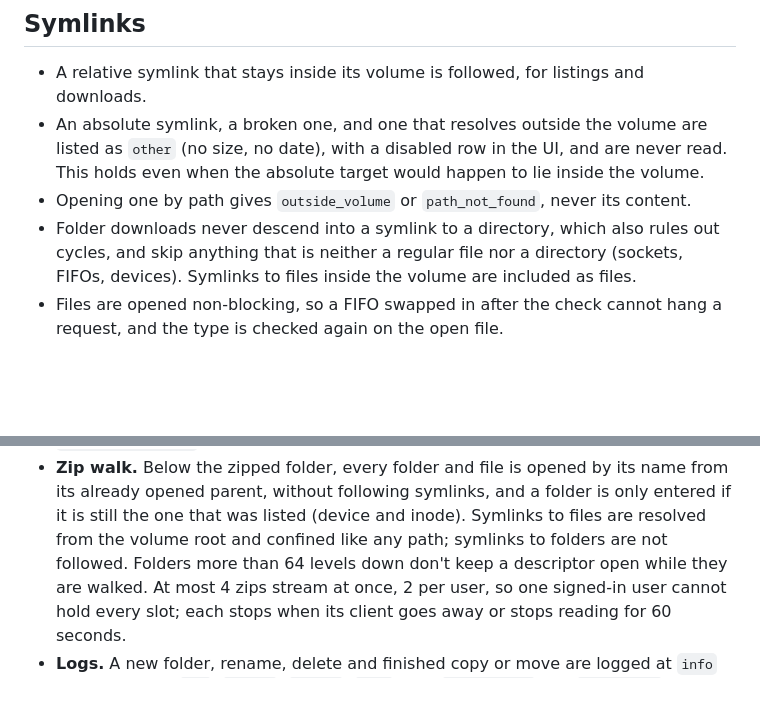
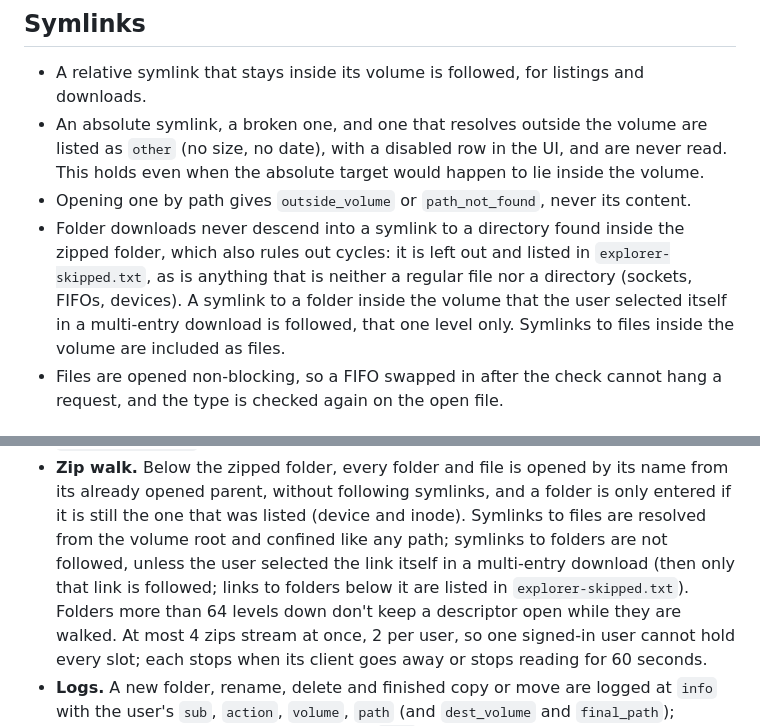
Before and after one commit to rust-explorer/explorer, a Markdown page: docs/security.md, 2 parts joined by grey strips. GitHub-like rendering; blank space fills up the shorter version.

Commit message:
docs(security): say which symlinks to folders a zip follows
A multi-entry download follows a selected symlink to a folder, one
level, and lists deeper ones in explorer-skipped.txt; the docs said
such links were never followed and silently skipped (final review M11).

Co-Authored-By: Claude Opus 5.5 <noreply@anthropic.com>

```diff
--- a/docs/security.md
+++ b/docs/security.md
@@ -133,9 +133,12 @@ Names that are not valid UTF-8 are skipped with a warning.
   as `other` (no size, no date), with a disabled row in the UI, and are never read. This
   holds even when the absolute target would happen to lie inside the volume.
 - Opening one by path gives `outside_volume` or `path_not_found`, never its content.
-- Folder downloads never descend into a symlink to a directory, which also rules out
-  cycles, and skip anything that is neither a regular file nor a directory (sockets,
-  FIFOs, devices). Symlinks to files inside the volume are included as files.
+- Folder downloads never descend into a symlink to a directory found inside the zipped
+  folder, which also rules out cycles: it is left out and listed in `explorer-skipped.txt`,
+  as is anything that is neither a regular file nor a directory (sockets, FIFOs, devices).
+  A symlink to a folder inside the volume that the user selected itself in a multi-entry
+  download is followed, that one level only. Symlinks to files inside the volume are
+  included as files.
 - Files are opened non-blocking, so a FIFO swapped in after the check cannot hang a
   request, and the type is checked again on the open file.
 
@@ -291,7 +294,9 @@ action reach outside its volume.
 - **Zip walk.** Below the zipped folder, every folder and file is opened by its name from
   its already opened parent, without following symlinks, and a folder is only entered if it
   is still the one that was listed (device and inode). Symlinks to files are resolved from
-  the volume root and confined like any path; symlinks to folders are not followed. Folders
+  the volume root and confined like any path; symlinks to folders are not followed, unless
+  the user selected the link itself in a multi-entry download (then only that link is
+  followed; links to folders below it are listed in `explorer-skipped.txt`). Folders
   more than 64 levels down don't keep a descriptor open while they are walked. At most 4
   zips stream at once, 2 per user, so one signed-in user cannot hold every slot; each stops
   when its client goes away or stops reading for 60 seconds.
```
Also changed, not shown: docs/architecture.md (+2 -1 lines).
